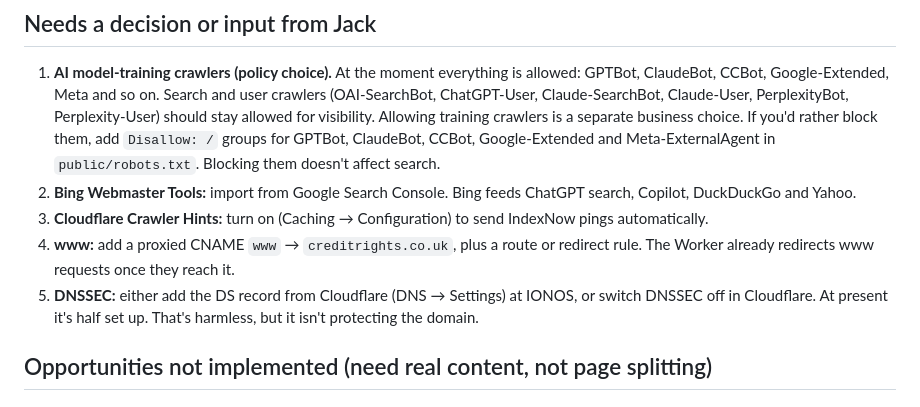
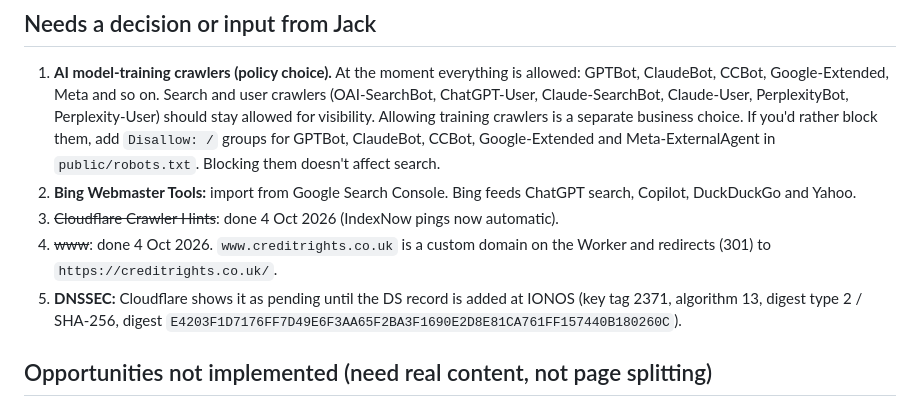
Before and after one commit to rebategateway/creditrights-website, a Markdown page: docs/seo-audit.md, the part around the change. Drawn GitHub-style.

Commit message:
Docs: Crawler Hints and www done; DNSSEC values
Co-Authored-By: Claude Opus 5.5 <noreply@anthropic.com>
Claude-Session: https://claude.ai/code/session_013c6kTdaSX4U8LVpemdVcFs

```diff
--- a/docs/seo-audit.md
+++ b/docs/seo-audit.md
@@ -78,9 +78,9 @@ Audit date: 4 October 2026, the day creditrights.co.uk went live. Covers the cod
 
 1. **AI model-training crawlers (policy choice).** At the moment everything is allowed: GPTBot, ClaudeBot, CCBot, Google-Extended, Meta and so on. Search and user crawlers (OAI-SearchBot, ChatGPT-User, Claude-SearchBot, Claude-User, PerplexityBot, Perplexity-User) should stay allowed for visibility. Allowing training crawlers is a separate business choice. If you'd rather block them, add `Disallow: /` groups for GPTBot, ClaudeBot, CCBot, Google-Extended and Meta-ExternalAgent in `public/robots.txt`. Blocking them doesn't affect search.
 2. **Bing Webmaster Tools:** import from Google Search Console. Bing feeds ChatGPT search, Copilot, DuckDuckGo and Yahoo.
-3. **Cloudflare Crawler Hints:** turn on (Caching → Configuration) to send IndexNow pings automatically.
-4. **www:** add a proxied CNAME `www` → `creditrights.co.uk`, plus a route or redirect rule. The Worker already redirects www requests once they reach it.
-5. **DNSSEC:** either add the DS record from Cloudflare (DNS → Settings) at IONOS, or switch DNSSEC off in Cloudflare. At present it's half set up. That's harmless, but it isn't protecting the domain.
+3. ~~Cloudflare Crawler Hints~~: done 4 Oct 2026 (IndexNow pings now automatic).
+4. ~~www~~: done 4 Oct 2026. `www.creditrights.co.uk` is a custom domain on the Worker and redirects (301) to `https://creditrights.co.uk/`.
+5. **DNSSEC:** Cloudflare shows it as pending until the DS record is added at IONOS (key tag 2371, algorithm 13, digest type 2 / SHA-256, digest `E4203F1D7176FF7D49E6F3AA65F2BA3F1690E2D8E81CA761FF157440B180260C`).
 
 ## Opportunities not implemented (need real content, not page splitting)
 
```
